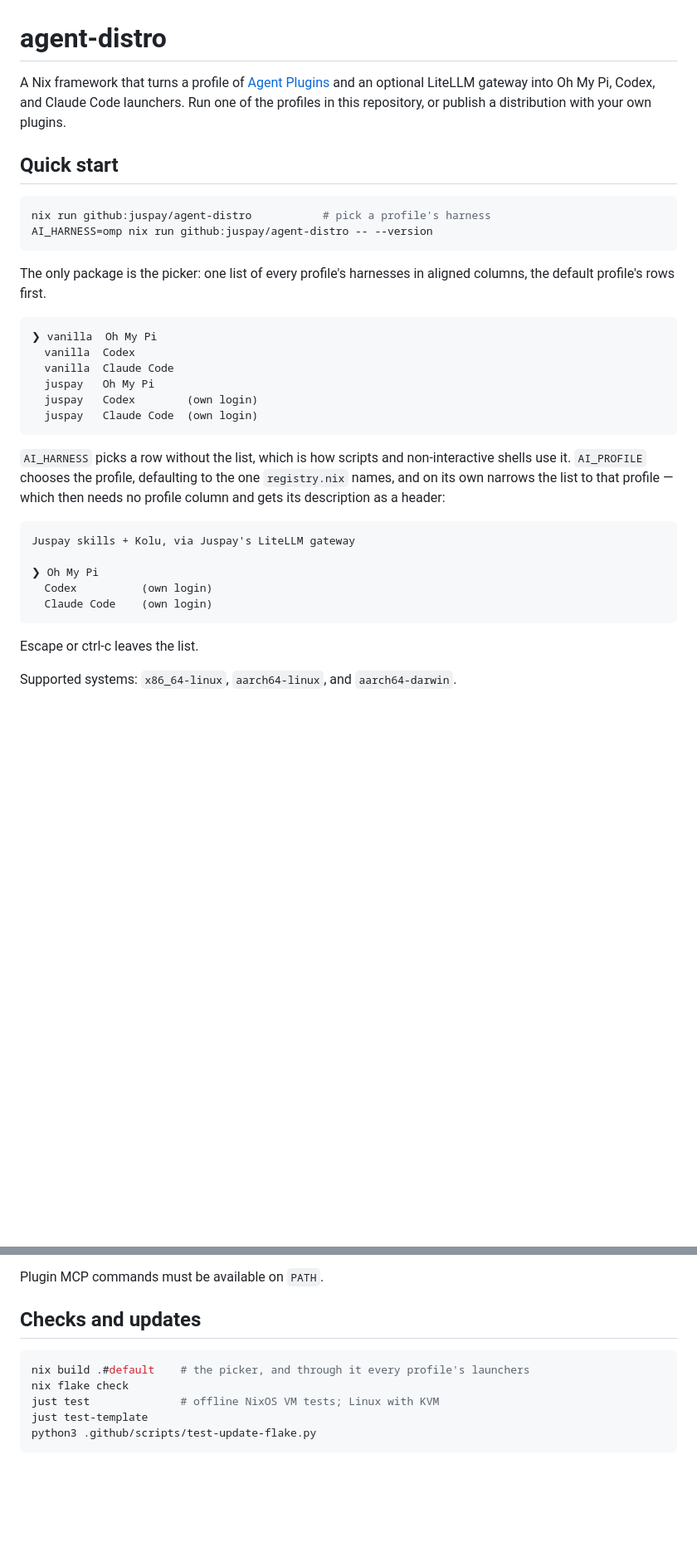
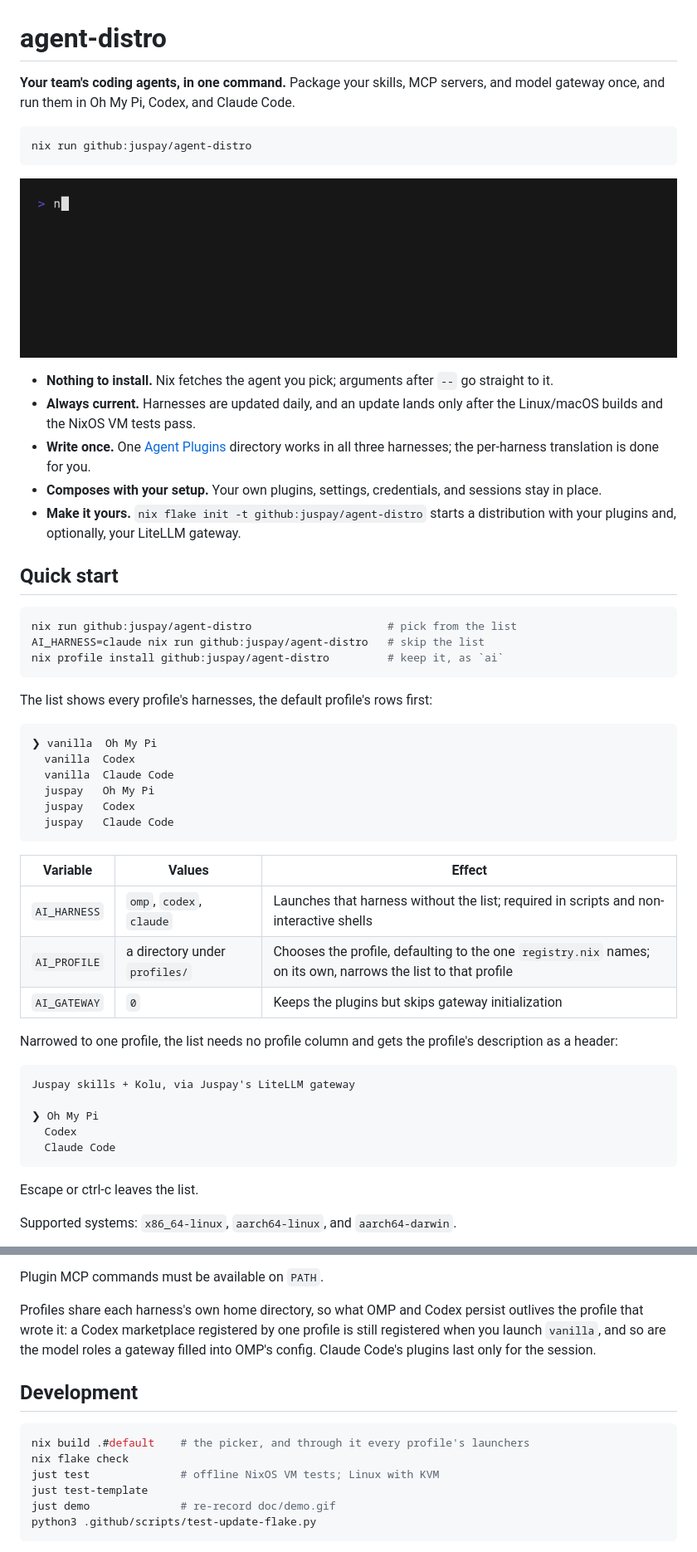
Before and after one commit to juspay/agent-distro, a Markdown page: README.md, 2 parts joined by grey strips. Shown at 83% size. Drawn GitHub-style; pictures changed too: doc/demo.gif (added); blank space fills up the shorter version.

Commit message:
docs: lead the README with the pitch and a demo; drop the picker's (own login) marker (#18)
The README was accurate but read as reference documentation: it
explained the mechanism before giving a reason to care. This reorders it
and adds a demo. It also makes one behaviour change: the picker no
longer marks rows with `(own login)`.

## What changed

- **Opening:** a one-line pitch, the one command, a recorded demo of the
picker, and five bullets on why to use it.
- **Order by audience:** quick start, build your own distribution,
profiles in this repository, how it works, development.
- **Environment variables** (`AI_HARNESS`, `AI_PROFILE`, `AI_GATEWAY`)
are now a table instead of prose.
- **Juspay profile** details move into a collapsed block under a table
of the included profiles.
- **Demo:** `doc/demo.tape` and `just demo` re-record `doc/demo.gif` (30
KB). The recipe assembles the GIF from frames with ffmpeg.
- **Picker:** the `(own login)` marker is removed from
`adapters/picker.nix`, along with its test assertion. The README prose
still says Codex and Claude Code use their own login.

## New statements to review

These are additions, not rewording, so they deserve a check:

- `nix profile install github:juspay/agent-distro` installs the picker
as `ai`.
- `--accept-flake-config` is needed to use the binary cache; without it
Oh My Pi builds from source.
- OMP and Codex state persists across profiles. Reproduced in a
throwaway home; tracked in #19 (Codex) and #20 (Oh My Pi).

## Verification

- `nix flake check --no-build` passes on `x86_64-linux`.
- The picker VM tests pass: `registry`, `juspay-picker`,
`vanilla-picker`. The other VM tests were not run.
- The demo shows the command `nix run github:juspay/agent-distro`, but
was recorded against this branch's commit, since `main` still draws the
marker.

````diff
--- a/README.md
+++ b/README.md
@@ -1,40 +1,59 @@
 # agent-distro
 
-A Nix framework that turns a profile of [Agent Plugins](https://agent-plugins.org)
-and an optional LiteLLM gateway into Oh My Pi, Codex, and Claude Code launchers.
-Run one of the profiles in this repository, or publish a distribution with your
-own plugins.
+**Your team's coding agents, in one command.** Package your skills, MCP servers,
+and model gateway once, and run them in Oh My Pi, Codex, and Claude Code.
+
+```sh
+nix run github:juspay/agent-distro
+```
+
+![Picking a harness from the list and landing in it](./doc/demo.gif)
+
+- **Nothing to install.** Nix fetches the agent you pick; arguments after `--`
+  go straight to it.
+- **Always current.** Harnesses are updated daily, and an update lands only
+  after the Linux/macOS builds and the NixOS VM tests pass.
+- **Write once.** One [Agent Plugins](https://agent-plugins.org) directory works
+  in all three harnesses; the per-harness translation is done for you.
+- **Composes with your setup.** Your own plugins, settings, credentials, and
+  sessions stay in place.
+- **Make it yours.** `nix flake init -t github:juspay/agent-distro` starts a
+  distribution with your plugins and, optionally, your LiteLLM gateway.
 
 ## Quick start
 
 ```sh
-nix run github:juspay/agent-distro           # pick a profile's harness
-AI_HARNESS=omp nix run github:juspay/agent-distro -- --version
+nix run github:juspay/agent-distro                     # pick from the list
+AI_HARNESS=claude nix run github:juspay/agent-distro   # skip the list
+nix profile install github:juspay/agent-distro         # keep it, as `ai`
 ```
 
-The only package is the picker: one list of every profile's harnesses in
-aligned columns, the default profile's rows first.
+The list shows every profile's harnesses, the default profile's rows first:
 
 ```
 ❯ vanilla  Oh My Pi
   vanilla  Codex
   vanilla  Claude Code
   juspay   Oh My Pi
-  juspay   Codex        (own login)
-  juspay   Claude Code  (own login)
+  juspay   Codex
+  juspay   Claude Code
 ```
 
-`AI_HARNESS` picks a row without the list, which is how scripts and
-non-interactive shells use it. `AI_PROFILE` chooses the profile, defaulting to
-the one `registry.nix` names, and on its own narrows the list to that profile —
-which then needs no profile column and gets its description as a header:
+| Variable | Values | Effect |
+| --- | --- | --- |
+| `AI_HARNESS` | `omp`, `codex`, `claude` | Launches that harness without the list; required in scripts and non-interactive shells |
+| `AI_PROFILE` | a directory under `profiles/` | Chooses the profile, defaulting to the one `registry.nix` names; on its own, narrows the list to that profile |
+| `AI_GATEWAY` | `0` | Keeps the plugins but skips gateway initialization |
+
+Narrowed to one profile, the list needs no profile column and gets the
+profile's description as a header:
 
 ```
 Juspay skills + Kolu, via Juspay's LiteLLM gateway
 
 ❯ Oh My Pi
-  Codex          (own login)
-  Claude Code    (own login)
+  Codex
+  Claude Code
 ```
 
 Escape or ctrl-c leaves the list.
@@ -144,13 +176,20 @@ LiteLLM proxy used only by OMP.
 
 Plugin MCP commands must be available on `PATH`.
 
-## Checks and updates
+Profiles share each harness's own home directory, so what OMP and Codex persist
+outlives the profile that wrote it: a Codex marketplace registered by one
+profile is still registered when you launch `vanilla`, and so are the model
+roles a gateway filled into OMP's config. Claude Code's plugins last only for
+the session.
+
+## Development
 
 ```sh
 nix build .#default    # the picker, and through it every profile's launchers
 nix flake check
 just test              # offline NixOS VM tests; Linux with KVM
 just test-template
+just demo              # re-record doc/demo.gif
 python3 .github/scripts/test-update-flake.py
 ```
 
````
Also changed, not shown: other parts of README.md (+58 -45 lines), 5 other files.
